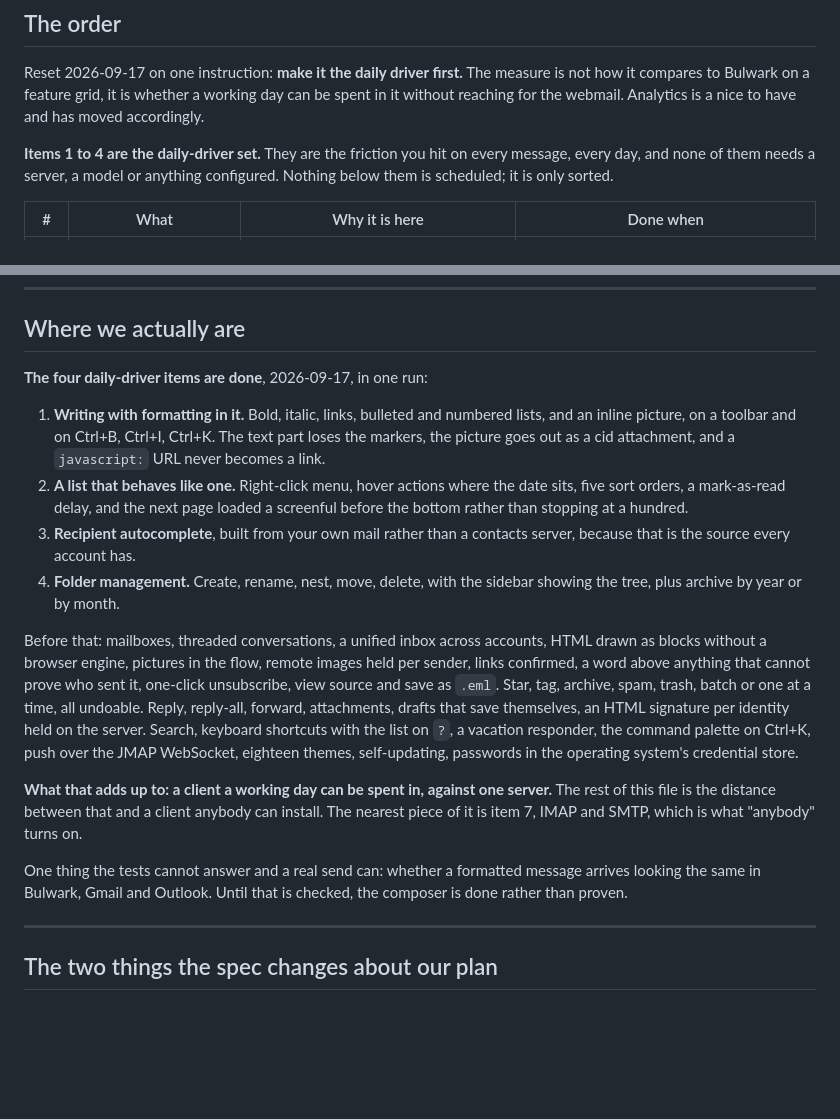
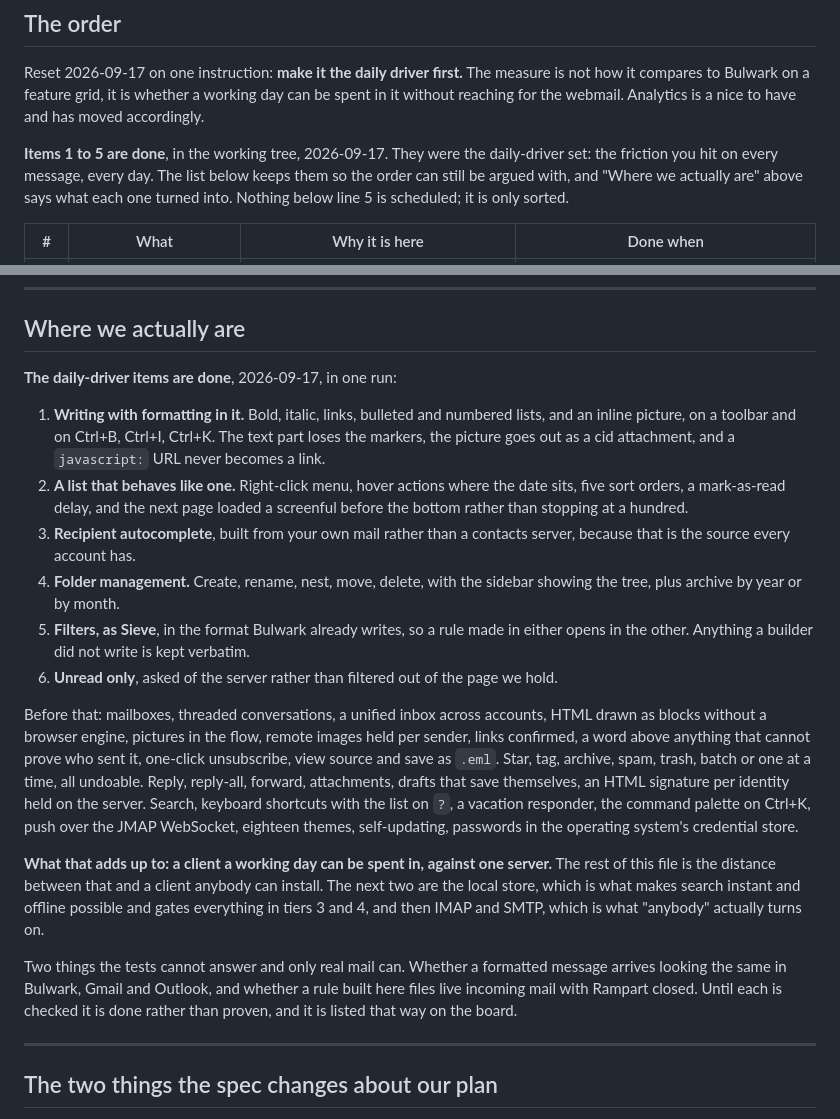
Before and after one commit to thejdubb02/rampart, a Markdown page: docs/roadmap.md, 2 parts joined by grey strips. Drawn GitHub-style; blank space fills up the shorter version.

Commit message:
record what the last run actually shipped
Five of the numbered items are done rather than planned, so the roadmap says so
in both places instead of reading as a list of intentions.

The next two are named for the same reason the first five were: the local store,
which makes search instant, makes offline possible and gates everything in tiers
3 and 4, then IMAP and SMTP, which is what "anybody can install it" turns on.

Two things are marked done rather than proven, because only real mail can answer
them: whether a formatted message survives Gmail and Outlook, and whether a rule
built here files live incoming mail with Rampart closed.

Co-Authored-By: Claude Opus 5 <noreply@anthropic.com>

```diff
--- a/docs/roadmap.md
+++ b/docs/roadmap.md
@@ -70,9 +70,10 @@ Reset 2026-09-17 on one instruction: **make it the daily driver first.** The mea
 how it compares to Bulwark on a feature grid, it is whether a working day can be spent in
 it without reaching for the webmail. Analytics is a nice to have and has moved accordingly.
 
-**Items 1 to 4 are the daily-driver set.** They are the friction you hit on every message,
-every day, and none of them needs a server, a model or anything configured. Nothing below
-them is scheduled; it is only sorted.
+**Items 1 to 5 are done**, in the working tree, 2026-09-17. They were the daily-driver set:
+the friction you hit on every message, every day. The list below keeps them so the order can
+still be argued with, and "Where we actually are" above says what each one turned into.
+Nothing below line 5 is scheduled; it is only sorted.
 
 | # | What | Why it is here | Done when |
 |---|---|---|---|
@@ -96,7 +97,7 @@ admin console, and everything else in tiers 3, 5 and 6. They are real and they a
 
 ## Where we actually are
 
-**The four daily-driver items are done**, 2026-09-17, in one run:
+**The daily-driver items are done**, 2026-09-17, in one run:
 
 1. **Writing with formatting in it.** Bold, italic, links, bulleted and numbered lists, and
    an inline picture, on a toolbar and on Ctrl+B, Ctrl+I, Ctrl+K. The text part loses the
@@ -109,6 +110,9 @@ admin console, and everything else in tiers 3, 5 and 6. They are real and they a
    because that is the source every account has.
 4. **Folder management.** Create, rename, nest, move, delete, with the sidebar showing the
    tree, plus archive by year or by month.
+5. **Filters, as Sieve**, in the format Bulwark already writes, so a rule made in either
+   opens in the other. Anything a builder did not write is kept verbatim.
+6. **Unread only**, asked of the server rather than filtered out of the page we hold.
 
 Before that: mailboxes, threaded conversations, a unified inbox across accounts, HTML drawn
 as blocks without a browser engine, pictures in the flow, remote images held per sender,
@@ -121,12 +125,15 @@ JMAP WebSocket, eighteen themes, self-updating, passwords in the operating syste
 credential store.
 
 **What that adds up to: a client a working day can be spent in, against one server.** The
-rest of this file is the distance between that and a client anybody can install. The
-nearest piece of it is item 7, IMAP and SMTP, which is what "anybody" turns on.
+rest of this file is the distance between that and a client anybody can install. The next
+two are the local store, which is what makes search instant and offline possible and gates
+everything in tiers 3 and 4, and then IMAP and SMTP, which is what "anybody" actually turns
+on.
 
-One thing the tests cannot answer and a real send can: whether a formatted message arrives
-looking the same in Bulwark, Gmail and Outlook. Until that is checked, the composer is
-done rather than proven.
+Two things the tests cannot answer and only real mail can. Whether a formatted message
+arrives looking the same in Bulwark, Gmail and Outlook, and whether a rule built here files
+live incoming mail with Rampart closed. Until each is checked it is done rather than
+proven, and it is listed that way on the board.
 
 ---
 
```
